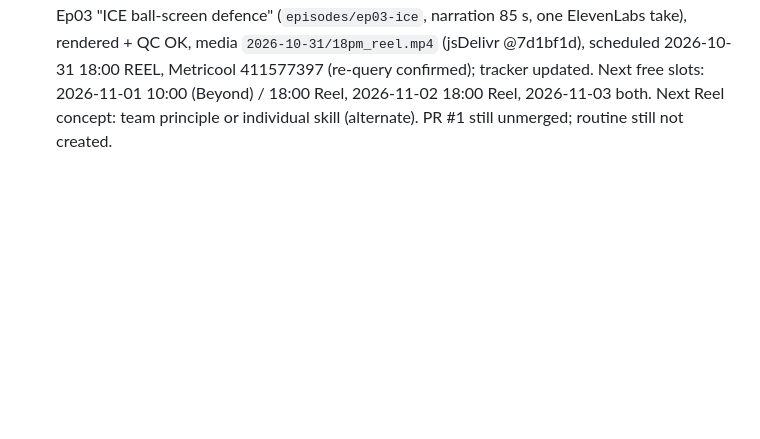
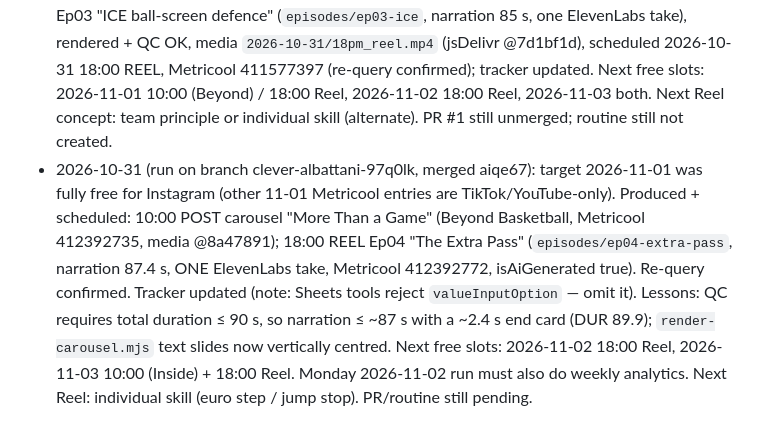
Before and after one commit to e2abasketball-droid/e2a-tiktok-media, a Markdown page: instagram/CLAUDE.md, the part around the change. Drawn GitHub-style; blank space fills up the shorter version.

Commit message:
Instagram: record 2026-11-01 scheduling in CLAUDE.md
Co-Authored-By: Claude Sonnet 5.5 <noreply@anthropic.com>
Claude-Session: https://claude.ai/code/session_01MW3wjJCUY6XmJFj6yk8BET

```diff
--- a/instagram/CLAUDE.md
+++ b/instagram/CLAUDE.md
@@ -38,3 +38,8 @@ ElevenLabs signed URLs from `creative_get_flow_run_status` work with plain `curl
 - 2026-10-30 (run on branch clever-albattani-aiqe67, fast-forwarded from l35v88): produced Ep03 "ICE ball-screen defence" (`episodes/ep03-ice`, narration 85 s, one ElevenLabs take),
   rendered + QC OK, media `2026-10-31/18pm_reel.mp4` (jsDelivr @7d1bf1d), scheduled 2026-10-31 18:00 REEL, Metricool 411577397 (re-query confirmed); tracker updated.
   Next free slots: 2026-11-01 10:00 (Beyond) / 18:00 Reel, 2026-11-02 18:00 Reel, 2026-11-03 both. Next Reel concept: team principle or individual skill (alternate). PR #1 still unmerged; routine still not created.
+- 2026-10-31 (run on branch clever-albattani-97q0lk, merged aiqe67): target 2026-11-01 was fully free for Instagram (other 11-01 Metricool entries are TikTok/YouTube-only). Produced + scheduled:
+  10:00 POST carousel "More Than a Game" (Beyond Basketball, Metricool 412392735, media @8a47891); 18:00 REEL Ep04 "The Extra Pass" (`episodes/ep04-extra-pass`, narration 87.4 s, ONE ElevenLabs take,
+  Metricool 412392772, isAiGenerated true). Re-query confirmed. Tracker updated (note: Sheets tools reject `valueInputOption` — omit it).
+  Lessons: QC requires total duration ≤ 90 s, so narration ≤ ~87 s with a ~2.4 s end card (DUR 89.9); `render-carousel.mjs` text slides now vertically centred.
+  Next free slots: 2026-11-02 18:00 Reel, 2026-11-03 10:00 (Inside) + 18:00 Reel. Monday 2026-11-02 run must also do weekly analytics. Next Reel: individual skill (euro step / jump stop). PR/routine still pending.
```
